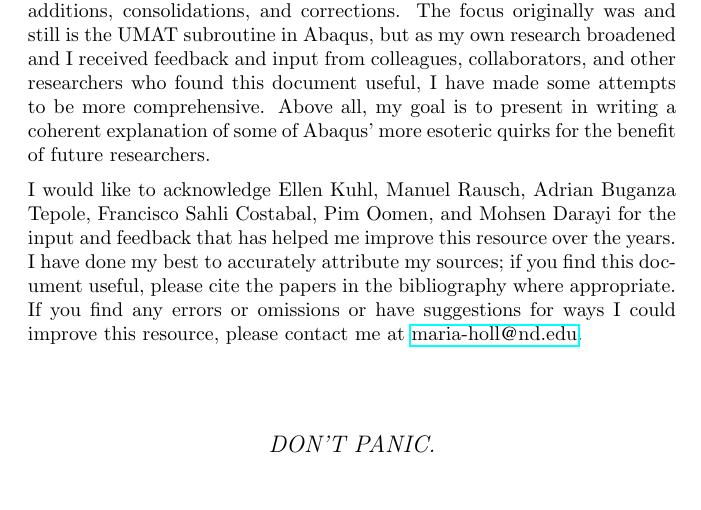
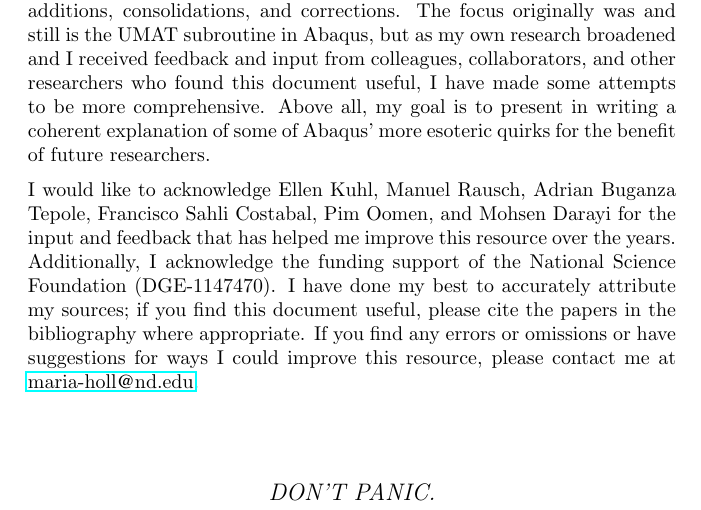
Before and after one commit to mholla/hitchhikers-guide-to-abaqus, a LaTeX thesis (documentation.tex): part of page 2 of 55, cut so that both start at the same text, the shorter picture padded with empty space. Compiled offline with pdfLaTeX.

Commit message:
added NSF grant to acknowledgements

```diff
--- a/documentation.tex
+++ b/documentation.tex
@@ -122,7 +122,9 @@ Creative Commons Attribution-NonCommercial-ShareAlike 4.0 International License}
 
 This document was born as a compilation of notes and derivations recorded in \LaTeX during my doctoral research on the mechanics of the developing human brain.  Over the years and several versions, I have done a lot of additions, consolidations, and corrections.  The focus originally was and still is the UMAT subroutine in Abaqus, but as my own research broadened and I received feedback and input from colleagues, collaborators, and other researchers who found this document useful, I have made some attempts to be more comprehensive.  Above all, my goal is to present in writing a coherent explanation of some of Abaqus' more esoteric quirks for the benefit of future researchers.
 
-I would like to acknowledge Ellen Kuhl, Manuel Rausch, Adrian Buganza Tepole, Francisco Sahli Costabal, Pim Oomen, and Mohsen Darayi for the input and feedback that has helped me improve this resource over the years.  I have done my best to accurately attribute my sources; if you find this document useful, please cite the papers in the bibliography where appropriate.  If you find any errors or omissions or have suggestions for ways I could improve this resource, please contact me at \href{mailto:maria-holl@nd.edu}{maria-holl{\fontfamily{ptm}\selectfont @}nd.edu}.
+I would like to acknowledge Ellen Kuhl, Manuel Rausch, Adrian Buganza Tepole, Francisco Sahli Costabal, Pim Oomen, and Mohsen Darayi for the input and feedback that has helped me improve this resource over the years.
+Additionally, I acknowledge the funding support of the National Science Foundation (DGE-1147470).
+I have done my best to accurately attribute my sources; if you find this document useful, please cite the papers in the bibliography where appropriate.  If you find any errors or omissions or have suggestions for ways I could improve this resource, please contact me at \href{mailto:maria-holl@nd.edu}{maria-holl{\fontfamily{ptm}\selectfont @}nd.edu}.
 
 \vspace{0.5in}
 \begin{center}
```
Also changed, not shown: documentation.pdf.
